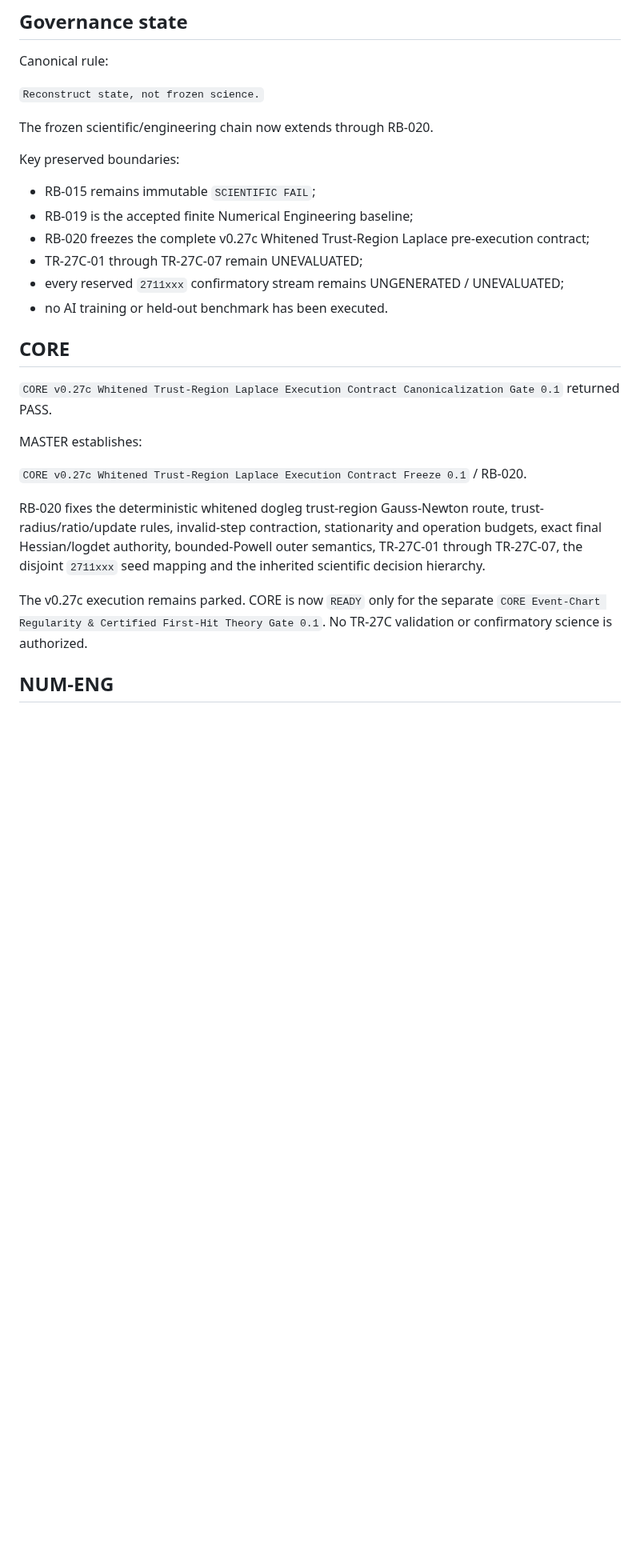
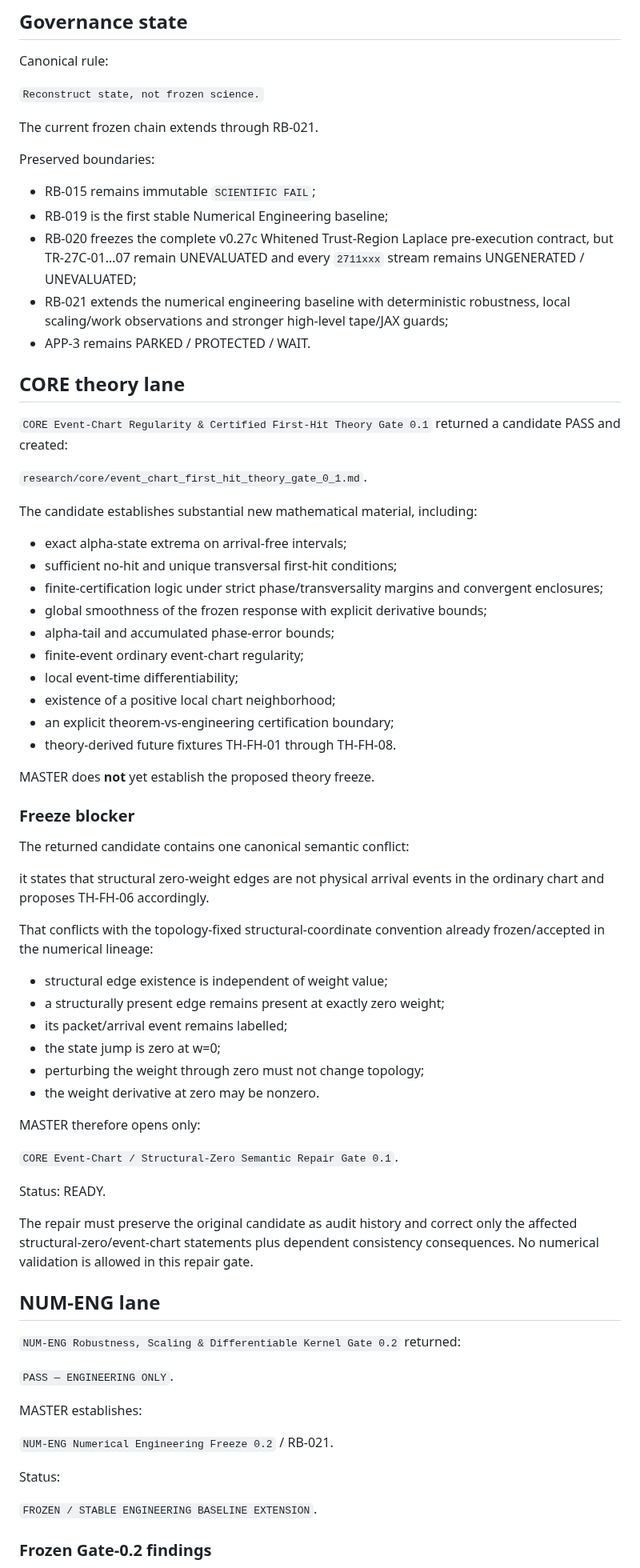
Before and after one commit to twkroll/haken-lighthouse-jax, a Markdown page: research/master/project_status.md, the part around one of its changes. Shown at 80% size. Rendered like a GitHub page; blank space fills up the shorter version.

```diff
--- a/research/master/project_status.md
+++ b/research/master/project_status.md
@@ -13,28 +13,73 @@ Canonical rule:
 
 `Reconstruct state, not frozen science.`
 
-The frozen scientific/engineering chain now extends through RB-020.
+The current frozen chain extends through RB-021.
 
-Key preserved boundaries:
+Preserved boundaries:
 
 - RB-015 remains immutable `SCIENTIFIC FAIL`;
-- RB-019 is the accepted finite Numerical Engineering baseline;
-- RB-020 freezes the complete v0.27c Whitened Trust-Region Laplace pre-execution contract;
-- TR-27C-01 through TR-27C-07 remain UNEVALUATED;
-- every reserved `2711xxx` confirmatory stream remains UNGENERATED / UNEVALUATED;
-- no AI training or held-out benchmark has been executed.
+- RB-019 is the first stable Numerical Engineering baseline;
+- RB-020 freezes the complete v0.27c Whitened Trust-Region Laplace pre-execution contract, but TR-27C-01…07 remain UNEVALUATED and every `2711xxx` stream remains UNGENERATED / UNEVALUATED;
+- RB-021 extends the numerical engineering baseline with deterministic robustness, local scaling/work observations and stronger high-level tape/JAX guards;
+- APP-3 remains PARKED / PROTECTED / WAIT.
 
-## CORE
+## CORE theory lane
 
-`CORE v0.27c Whitened Trust-Region Laplace Execution Contract Canonicalization Gate 0.1` returned PASS.
+`CORE Event-Chart Regularity & Certified First-Hit Theory Gate 0.1` returned a candidate PASS and created:
+
+`research/core/event_chart_first_hit_theory_gate_0_1.md`.
+
+The candidate establishes substantial new mathematical material, including:
+
+- exact alpha-state extrema on arrival-free intervals;
+- sufficient no-hit and unique transversal first-hit conditions;
+- finite-certification logic under strict phase/transversality margins and convergent enclosures;
+- global smoothness of the frozen response with explicit derivative bounds;
+- alpha-tail and accumulated phase-error bounds;
+- finite-event ordinary event-chart regularity;
+- local event-time differentiability;
+- existence of a positive local chart neighborhood;
+- an explicit theorem-vs-engineering certification boundary;
+- theory-derived future fixtures TH-FH-01 through TH-FH-08.
+
+MASTER does **not** yet establish the proposed theory freeze.
+
+### Freeze blocker
+
+The returned candidate contains one canonical semantic conflict:
+
+it states that structural zero-weight edges are not physical arrival events in the ordinary chart and proposes TH-FH-06 accordingly.
+
+That conflicts with the topology-fixed structural-coordinate convention already frozen/accepted in the numerical lineage:
+
+- structural edge existence is independent of weight value;
+- a structurally present edge remains present at exactly zero weight;
+- its packet/arrival event remains labelled;
+- the state jump is zero at w=0;
+- perturbing the weight through zero must not change topology;
+- the weight derivative at zero may be nonzero.
+
+MASTER therefore opens only:
+
+`CORE Event-Chart / Structural-Zero Semantic Repair Gate 0.1`.
+
+Status: READY.
+
+The repair must preserve the original candidate as audit history and correct only the affected structural-zero/event-chart statements plus dependent consistency consequences. No numerical validation is allowed in this repair gate.
+
+## NUM-ENG lane
+
+`NUM-ENG Robustness, Scaling & Differentiable Kernel Gate 0.2` returned:
+
+`PASS — ENGINEERING ONLY`.
 
 MASTER establishes:
 
-`CORE v0.27c Whitened Trust-Region Laplace Execution Contract Freeze 0.1` / RB-020.
+`NUM-ENG Numerical Engineering Freeze 0.2` / RB-021.
 
-RB-020 fixes the deterministic whitened dogleg trust-region Gauss-Newton route, trust-radius/ratio/update rules, invalid-step contraction, stationarity and operation budgets, exact final Hessian/logdet authority, bounded-Powell outer semantics, TR-27C-01 through TR-27C-07, the disjoint `2711xxx` seed mapping and the inherited scientific decision hierarchy.
+Status:
 
-The v0.27c execution remains parked. CORE is now `READY` only for the separate `CORE Event-Chart Regularity & Certified First-Hit Theory Gate 0.1`. No TR-27C validation or confirmatory science is authorized.
+`FROZEN / STABLE ENGINEERING BASELINE EXTENSION`.
 
-## NUM-ENG
+### Frozen Gate-0.2 findings
 
```
Also changed, not shown: other parts of research/master/project_status.md (+65 -61 lines).
